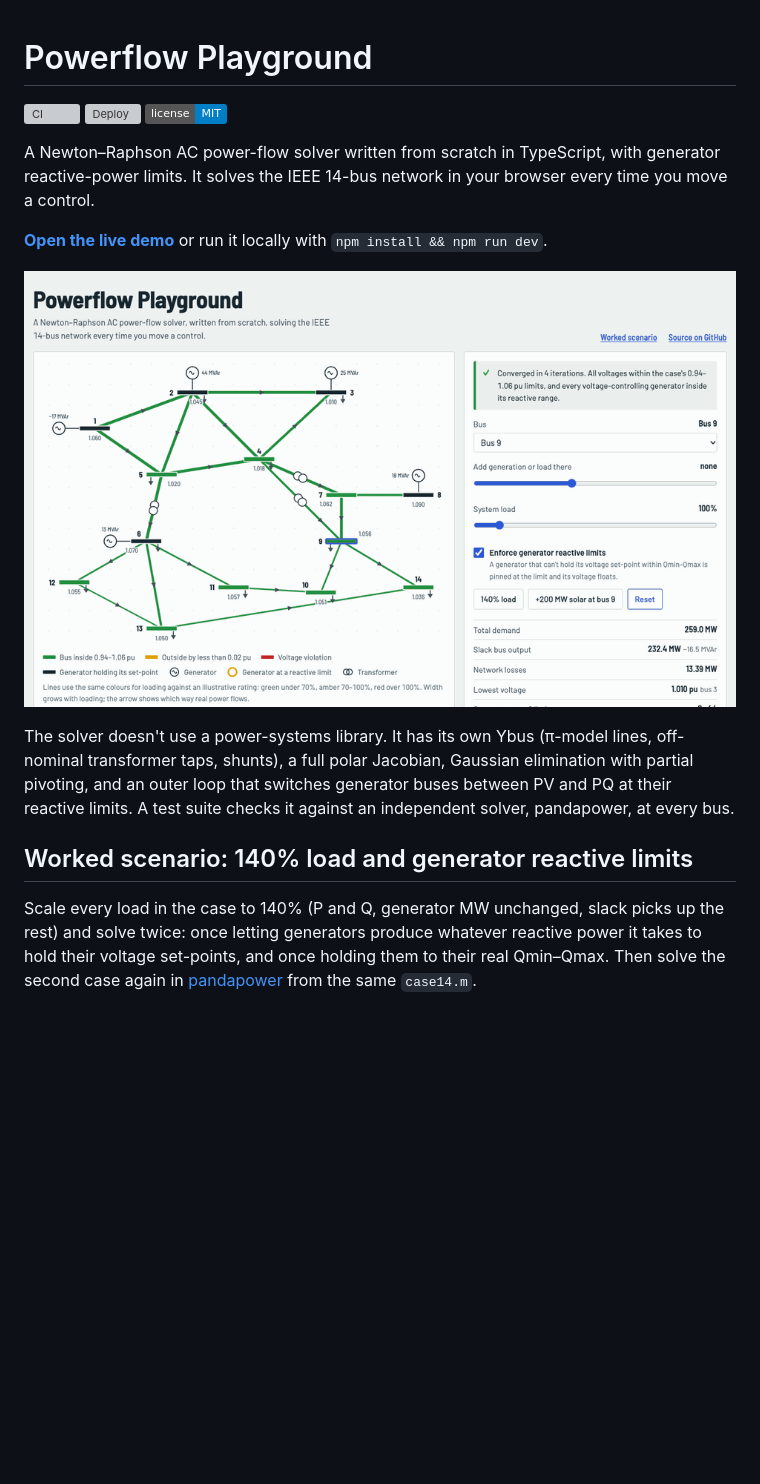
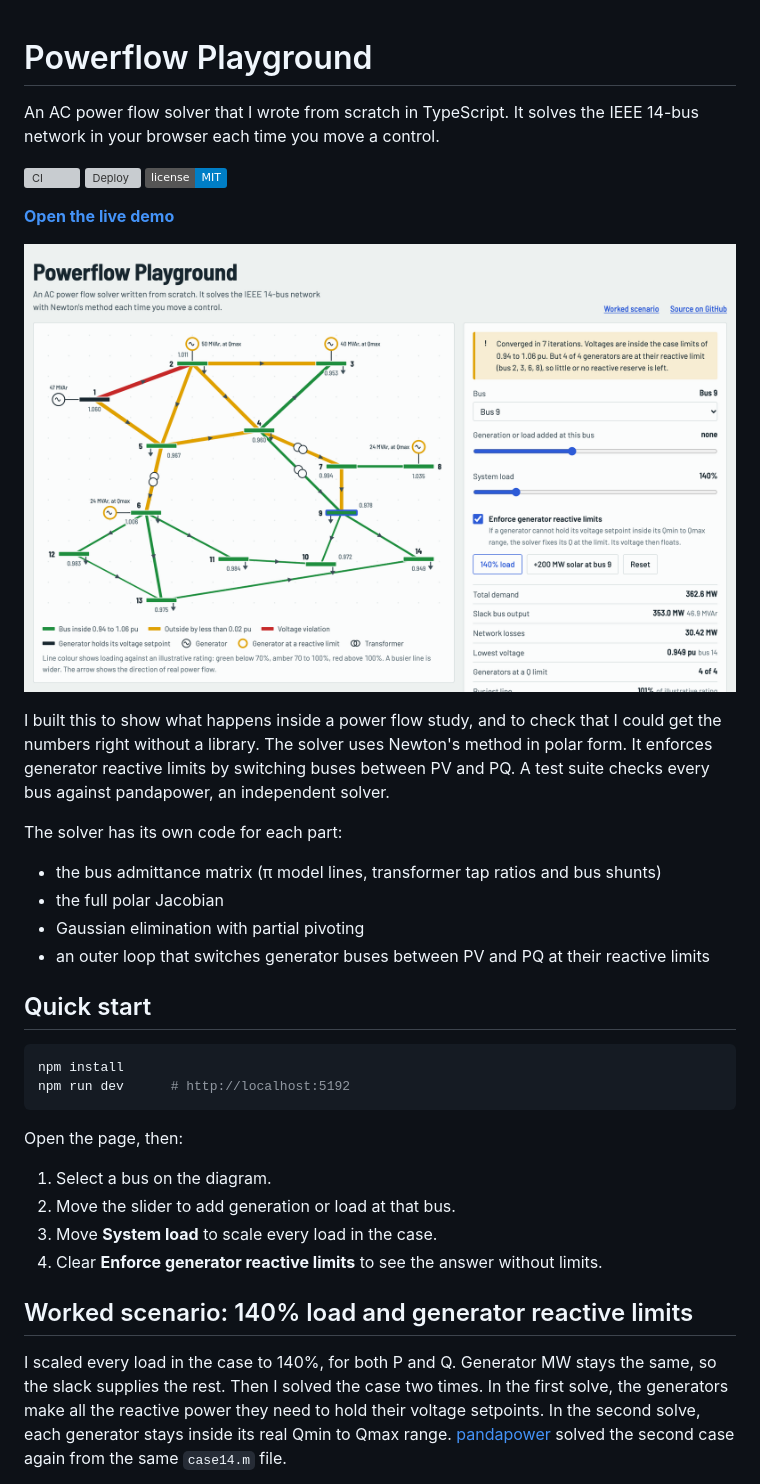
Before and after one commit to Guinerve/powerflow-playground, a Markdown page: README.md, the part around one of its changes. GitHub-like rendering; pictures changed too: assets/screenshot.png; badges without logos; blank space fills up the shorter version; grey boxes are pictures that could not be loaded.

````diff
--- a/README.md
+++ b/README.md
@@ -1,18 +1,39 @@
 # Powerflow Playground
+
+An AC power flow solver that I wrote from scratch in TypeScript. It solves the IEEE 14-bus network in your browser each time you move a control.
 
 [![CI](https://github.com/Guinerve/powerflow-playground/actions/workflows/ci.yml/badge.svg)](https://github.com/Guinerve/powerflow-playground/actions/workflows/ci.yml)
 [![Deploy](https://github.com/Guinerve/powerflow-playground/actions/workflows/pages.yml/badge.svg)](https://guinerve.github.io/powerflow-playground/)
 [![License: MIT](https://img.shields.io/badge/license-MIT-blue.svg)](LICENSE)
 
-A Newton–Raphson AC power-flow solver written from scratch in TypeScript, with generator reactive-power limits. It solves the IEEE 14-bus network in your browser every time you move a control.
+**[Open the live demo](https://guinerve.github.io/powerflow-playground/)**
 
-**[Open the live demo](https://guinerve.github.io/powerflow-playground/)** or run it locally with `npm install && npm run dev`.
+![The one-line diagram at 140% load with generator reactive limits on. All four voltage control generators sit at Qmax and bus 14 falls to 0.949 pu.](assets/screenshot.png)
 
-![Load sweep from 100% to 175% with reactive limits on, then the same 140% case with limits switched off](assets/demo.gif)
+I built this to show what happens inside a power flow study, and to check that I could get the numbers right without a library. The solver uses Newton's method in polar form. It enforces generator reactive limits by switching buses between PV and PQ. A test suite checks every bus against pandapower, an independent solver.
 
-The solver doesn't use a power-systems library. It has its own Ybus (π-model lines, off-nominal transformer taps, shunts), a full polar Jacobian, Gaussian elimination with partial pivoting, and an outer loop that switches generator buses between PV and PQ at their reactive limits. A test suite checks it against an independent solver, pandapower, at every bus.
+The solver has its own code for each part:
+
+- the bus admittance matrix (π model lines, transformer tap ratios and bus shunts)
+- the full polar Jacobian
+- Gaussian elimination with partial pivoting
+- an outer loop that switches generator buses between PV and PQ at their reactive limits
+
+## Quick start
+
+```bash
+npm install
+npm run dev      # http://localhost:5192
+```
+
+Open the page, then:
+
+1. Select a bus on the diagram.
+2. Move the slider to add generation or load at that bus.
+3. Move **System load** to scale every load in the case.
+4. Clear **Enforce generator reactive limits** to see the answer without limits.
 
 ## Worked scenario: 140% load and generator reactive limits
 
-Scale every load in the case to 140% (P and Q, generator MW unchanged, slack picks up the rest) and solve twice: once letting generators produce whatever reactive power it takes to hold their voltage set-points, and once holding them to their real Qmin–Qmax. Then solve the second case again in [pandapower](https://www.pandapower.org/) from the same `case14.m`.
+I scaled every load in the case to 140%, for both P and Q. Generator MW stays the same, so the slack supplies the rest. Then I solved the case two times. In the first solve, the generators make all the reactive power they need to hold their voltage setpoints. In the second solve, each generator stays inside its real Qmin to Qmax range. [pandapower](https://www.pandapower.org/) solved the second case again from the same `case14.m` file.
 
````
Also changed, not shown: other parts of README.md (+53 -37 lines), assets/scenario.png, 6 other files.
